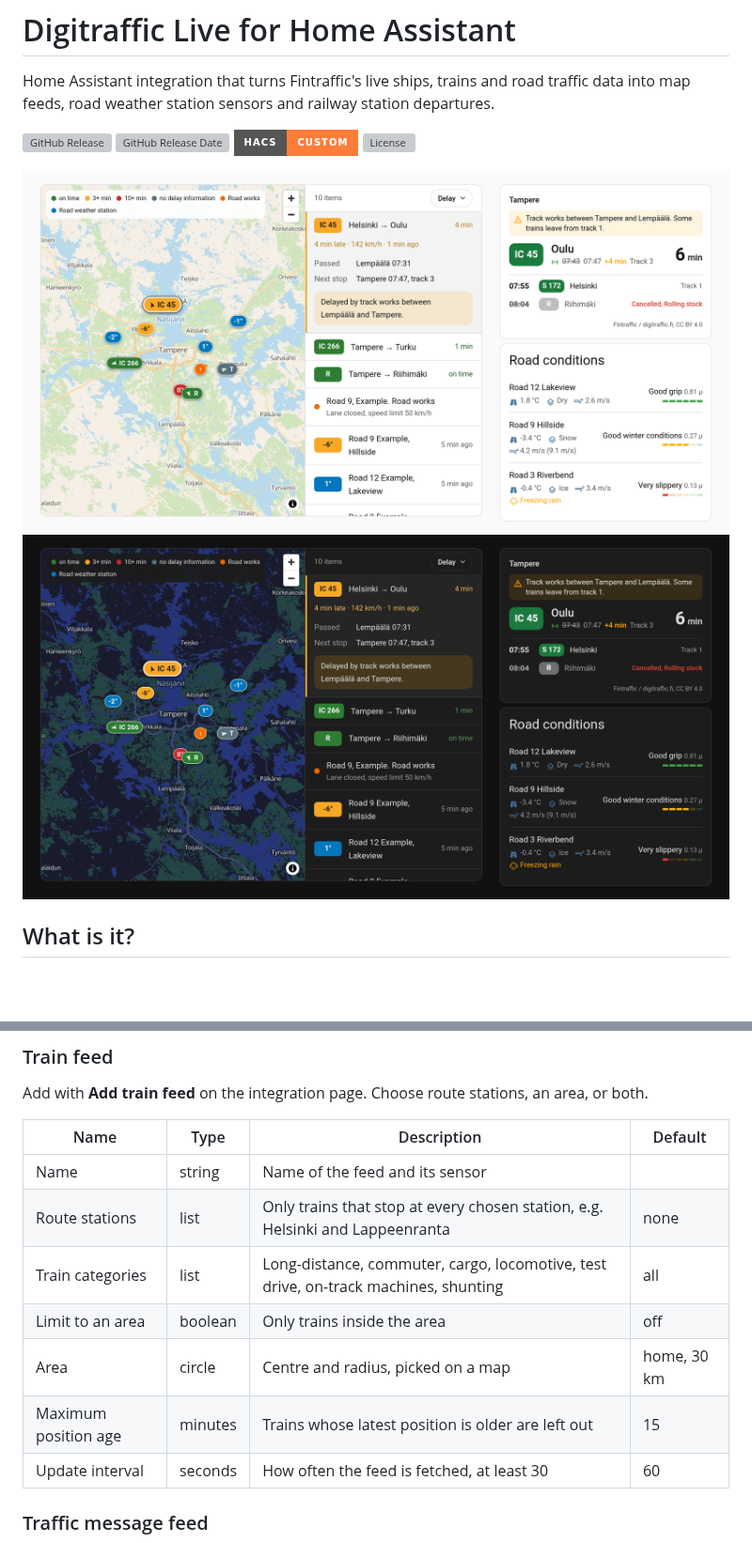
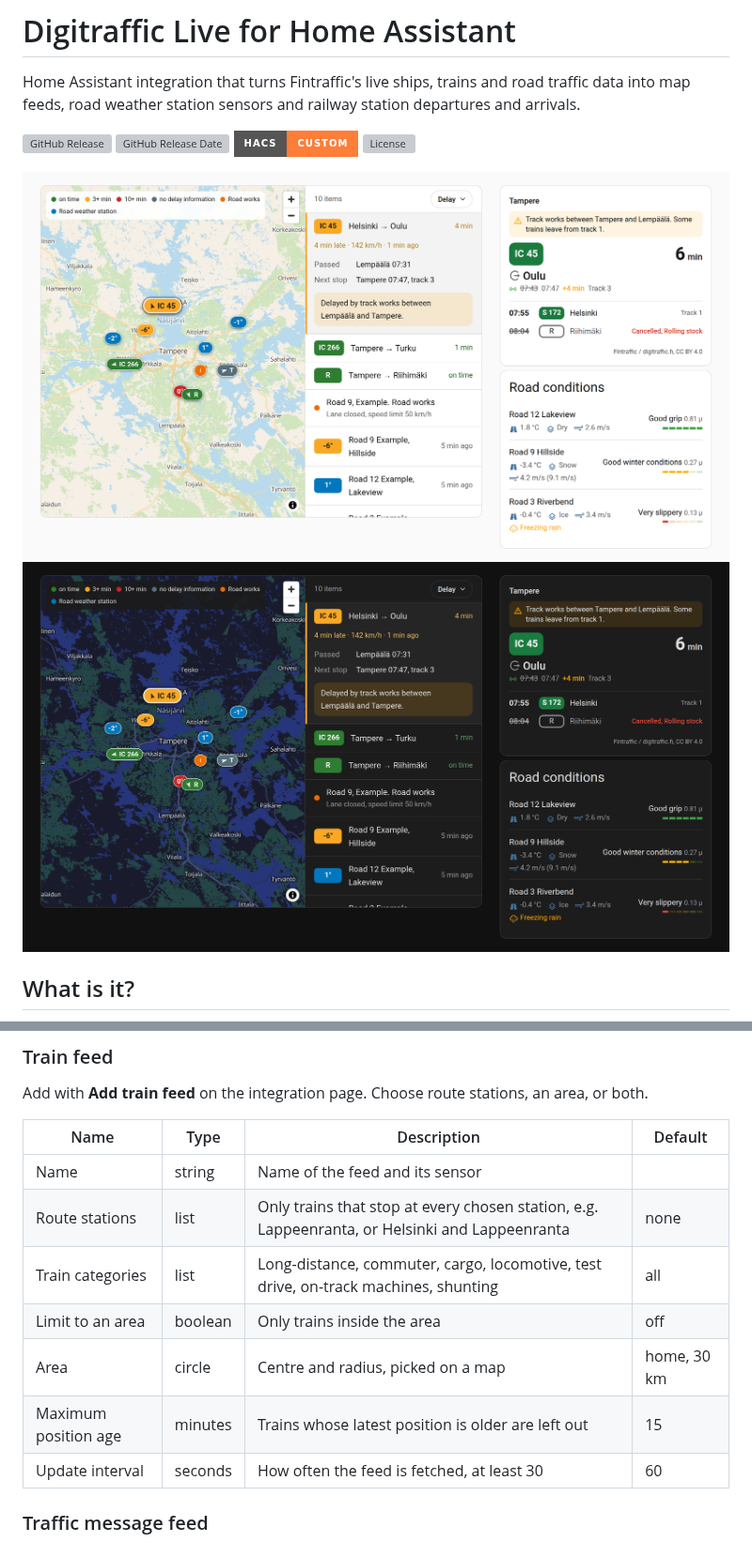
Before and after one commit to jesmak/digitraffic_live, a Markdown page: README.md, 2 parts joined by grey strips. Shown at 94% size. Rendered like a GitHub page; pictures changed too: docs/images/dashboard-dark.png, docs/images/dashboard-light.png; badges without logos; blank space fills up the shorter version; grey boxes are pictures that could not be loaded.

```diff
--- a/README.md
+++ b/README.md
@@ -1,7 +1,7 @@
 # Digitraffic Live for Home Assistant
 
 Home Assistant integration that turns Fintraffic's live ships, trains and road traffic data into map feeds, road
-weather station sensors and railway station departures.
+weather station sensors and railway station departures and arrivals.
 
 [![GitHub Release][releases-shield]][releases] [![GitHub Release Date][release-date-shield]][releases] [![HACS][hacs-shield]][hacs] [![License][license-shield]](LICENSE)
 
@@ -81,15 +81,15 @@ Add with **Add ship feed** on the integration page. Every feed creates one senso
 
 Add with **Add train feed** on the integration page. Choose route stations, an area, or both.
 
-| Name                 | Type    | Description                                                                         | Default     |
-| -------------------- | ------- | ----------------------------------------------------------------------------------- | ----------- |
-| Name                 | string  | Name of the feed and its sensor                                                     |             |
-| Route stations       | list    | Only trains that stop at every chosen station, e.g. Helsinki and Lappeenranta       | none        |
-| Train categories     | list    | Long-distance, commuter, cargo, locomotive, test drive, on-track machines, shunting | all         |
-| Limit to an area     | boolean | Only trains inside the area                                                         | off         |
-| Area                 | circle  | Centre and radius, picked on a map                                                  | home, 30 km |
-| Maximum position age | minutes | Trains whose latest position is older are left out                                  | 15          |
-| Update interval      | seconds | How often the feed is fetched, at least 30                                          | 60          |
+| Name                 | Type    | Description                                                                                    | Default     |
+| -------------------- | ------- | ---------------------------------------------------------------------------------------------- | ----------- |
+| Name                 | string  | Name of the feed and its sensor                                                                |             |
+| Route stations       | list    | Only trains that stop at every chosen station, e.g. Lappeenranta, or Helsinki and Lappeenranta | none        |
+| Train categories     | list    | Long-distance, commuter, cargo, locomotive, test drive, on-track machines, shunting            | all         |
+| Limit to an area     | boolean | Only trains inside the area                                                                    | off         |
+| Area                 | circle  | Centre and radius, picked on a map                                                             | home, 30 km |
+| Maximum position age | minutes | Trains whose latest position is older are left out                                             | 15          |
+| Update interval      | seconds | How often the feed is fetched, at least 30                                                     | 60          |
 
 ### Traffic message feed
 
```
Also changed, not shown: other parts of README.md (+46 -22 lines), docs/images/station-departures-dark.png, docs/images/station-departures-light.png, 13 other files.
